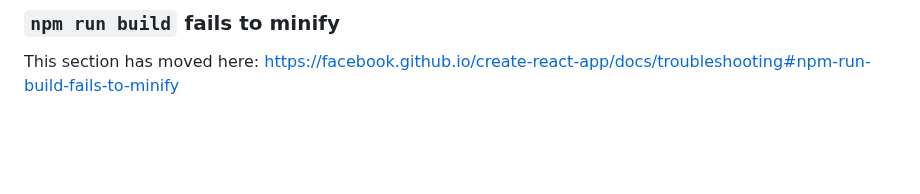
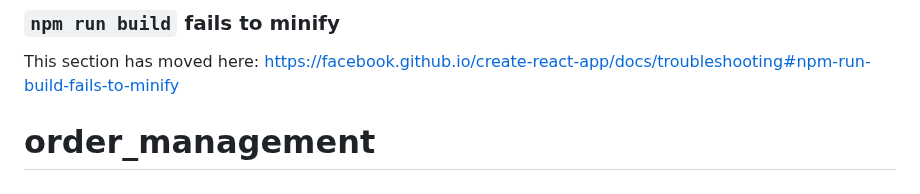
Before and after one commit to GopikaA23/order_management, a Markdown page: README.md, the part around the change. GitHub-like rendering; blank space fills up the shorter version.

```diff
--- a/README.md
+++ b/README.md
@@ -68,3 +68,4 @@ This section has moved here: [https://facebook.github.io/create-react-app/docs/d
 ### `npm run build` fails to minify
 
 This section has moved here: [https://facebook.github.io/create-react-app/docs/troubleshooting#npm-run-build-fails-to-minify](https://facebook.github.io/create-react-app/docs/troubleshooting#npm-run-build-fails-to-minify)
+# order_management
```
